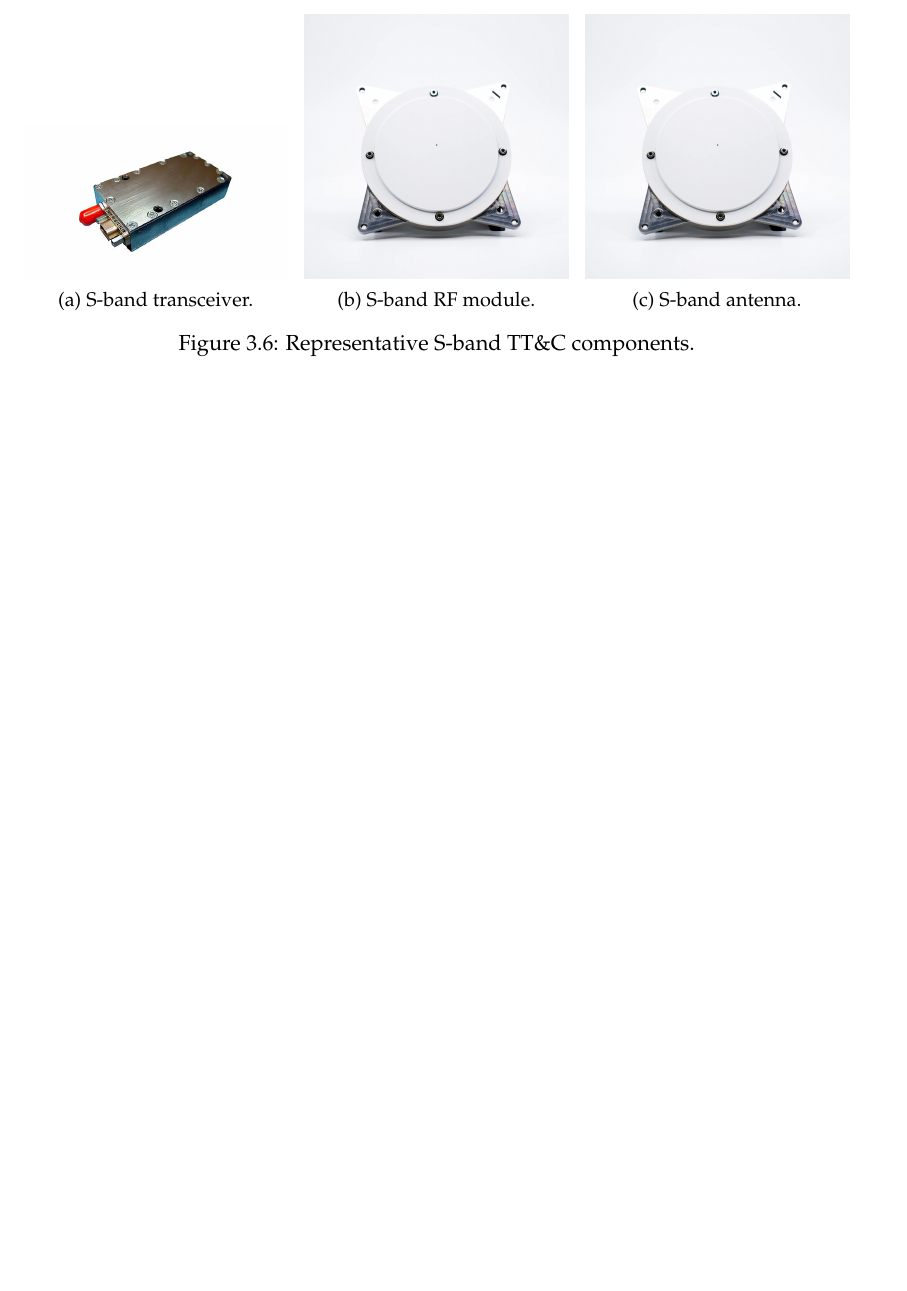
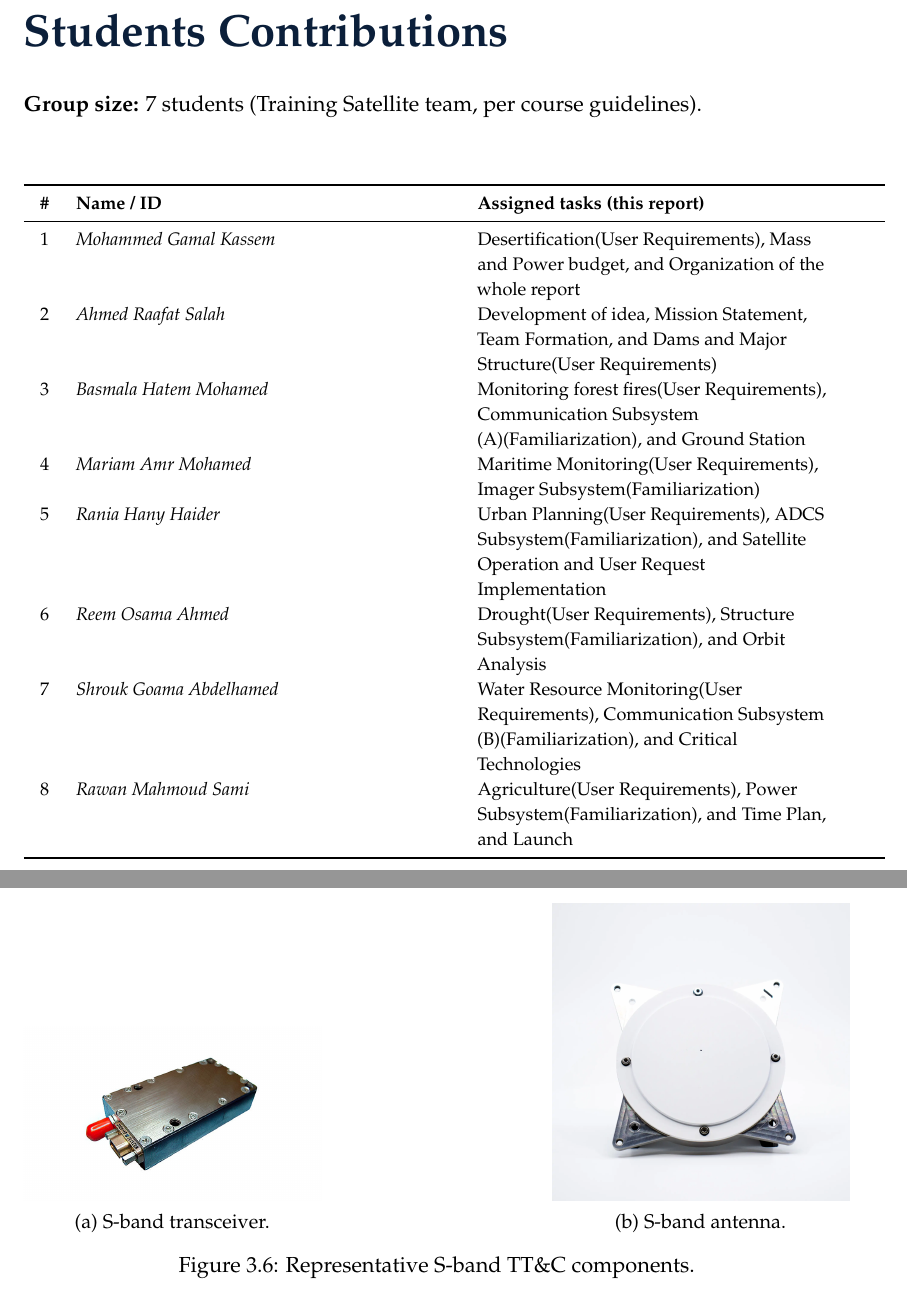
Before and after one commit to MohammedGamalKassem/toothpaste, a LaTeX thesis (tex/2/2nd_Report.tex): part of page 13 of 26 before the commit and two parts of pages 5 and 14 of 27 after it, the two joined at a grey line, cut at the place of the change, the shorter picture padded with empty space. Compiled offline with pdfLaTeX.

Commit message:
Add student contributions section and update figures
Added a section for student contributions including names, IDs, and assigned tasks. Updated figures and adjusted formatting for improved clarity.

```diff
--- a/tex/2/2nd_Report.tex
+++ b/tex/2/2nd_Report.tex
@@ -27,6 +27,7 @@
 % More graphics & floats
 \usepackage{float}
 \usepackage{wrapfig}
+\usepackage{placeins}
 
 % Robust helper for image filenames (supports spaces/parentheses)
 % Images for this report are stored in ../../media/2 relative to this .tex file.
@@ -162,7 +163,30 @@
 \listoffigures
 \clearpage
 \pagenumbering{arabic}
+\chapter*{Students Contributions}
+\addcontentsline{toc}{chapter}{Students, Contributions, and Signatures}
 
+\noindent\textbf{Group size:} 7 students (Training Satellite team, per course guidelines).\\
+
+
+\vspace{0.4cm}
+\footnotesize
+\setlength{\tabcolsep}{3pt}
+\begin{longtable}{@{}C{0.05\linewidth}L{0.3\linewidth}L{0.16\linewidth}L{0.42\linewidth}C{0.06\linewidth}@{}}
+\toprule
+\textbf{\#} & \textbf{Name / ID} & \textbf{} & \textbf{Assigned tasks (this report)} & \\
+\midrule
+1 & \textit{Mohammed Gamal Kassem} &  & Desertification(User Requirements), Mass and Power budget, and Organization of the whole report & \\
+2 & \textit{Ahmed Raafat Salah} &  & Development of idea, Mission Statement, Team Formation, and  Dams and Major Structure(User Requirements)& \\
+3 & \textit{Basmala Hatem Mohamed} &  & Monitoring forest fires(User Requirements), Communication Subsystem (A)(Familiarization), and Ground Station  &\\
+4 & \textit{Mariam Amr Mohamed} &  & Maritime Monitoring(User Requirements), Imager Subsystem(Familiarization) &\\
+5 & \textit{Rania Hany Haider} & & Urban Planning(User Requirements), ADCS Subsystem(Familiarization), and Satellite Operation and User Request Implementation & \\
+6 & \textit{Reem Osama Ahmed} &  & Drought(User Requirements), Structure Subsystem(Familiarization), and Orbit Analysis & \\
+7 & \textit{Shrouk Goama Abdelhamed} &  & Water Resource Monitoring(User Requirements), Communication Subsystem (B)(Familiarization), and Critical Technologies  & \\
+8 & \textit{Rawan Mahmoud Sami} & & Agriculture(User Requirements), Power Subsystem(Familiarization), and Time Plan, and Launch &\\
+\bottomrule
+\end{longtable}
+\newpage
 \chapter{Development of Idea}
 \section{Type and Function of the Satellite}
 Our project is a Remote Sensing (RS) training satellite for looking at Earth. We chose this type because Remote Sensing is hard and interesting, offering challenges in Attitude Determination and Control (ADCS) and payload data handling. This makes it a great way for us to learn how real satellites work \cite{argoun2026}. It belongs to the Microsatellite class with dimensions of 30x30x40 cm and a mass between 30 and 50 kg, bypassing the standard CubeSat form factor to provide more flexibility in subsystem design.
@@ -394,19 +418,13 @@ This subsystem operates across two different Electromagnetic Spectrum bands allo
 
 \begin{figure}[htbp]
     \centering
-    \begin{subfigure}{0.32\textwidth}
+    \begin{subfigure}{0.36\textwidth}
         \centering
         \img[width=\linewidth]{SbandTrans.jpg}
         \caption{S-band transceiver.}
     \end{subfigure}
     \hfill
-    \begin{subfigure}{0.32\textwidth}
-        \centering
-        \img[width=\linewidth]{S2-Band-FM-01.png}
-        \caption{S-band RF module.}
-    \end{subfigure}
-    \hfill
-    \begin{subfigure}{0.32\textwidth}
+    \begin{subfigure}{0.36\textwidth}
         \centering
         \img[width=\linewidth]{Sband.png}
         \caption{S-band antenna.}
```
Also changed, not shown: tex/2/2nd_Report.tex (41 more changed lines).
